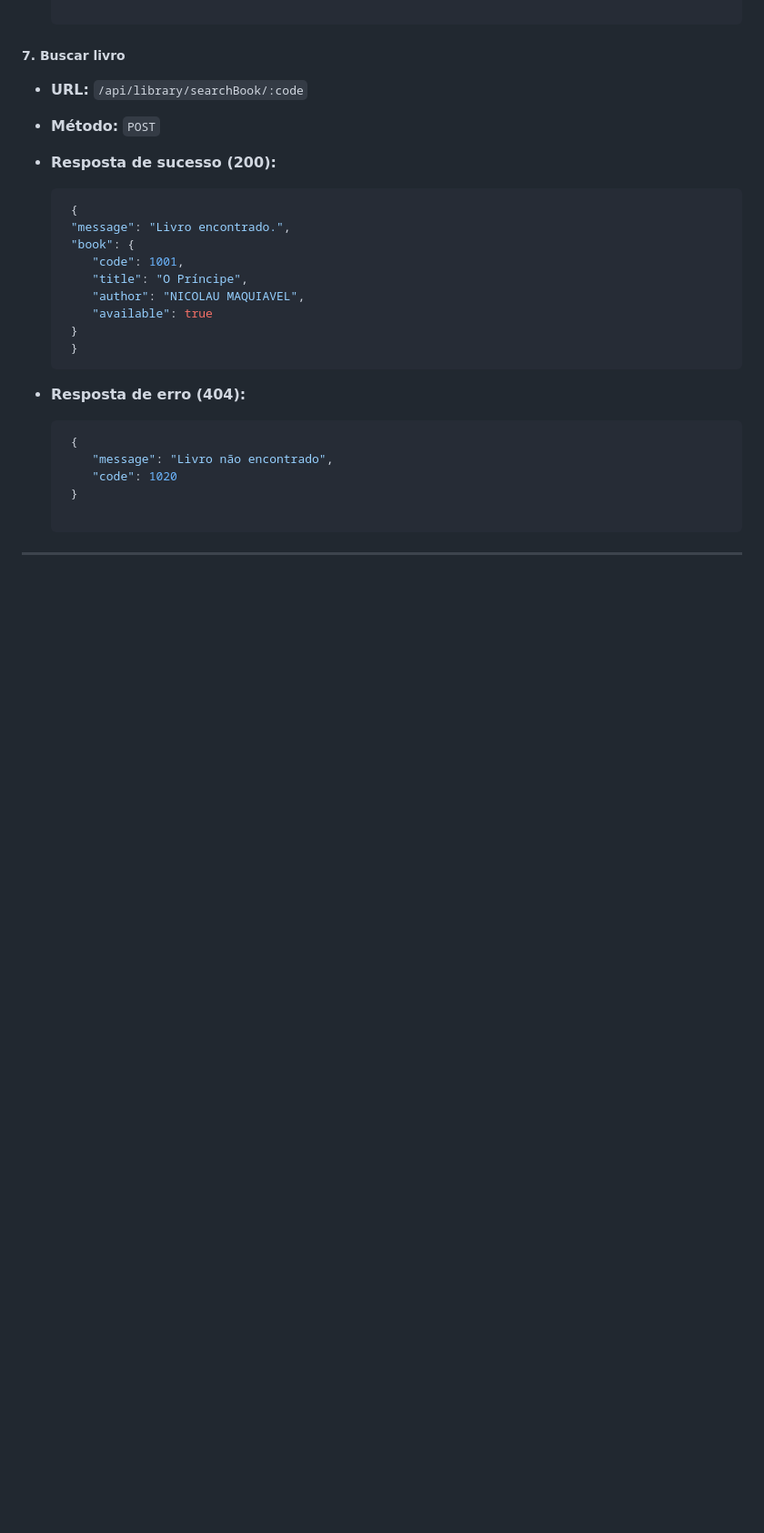
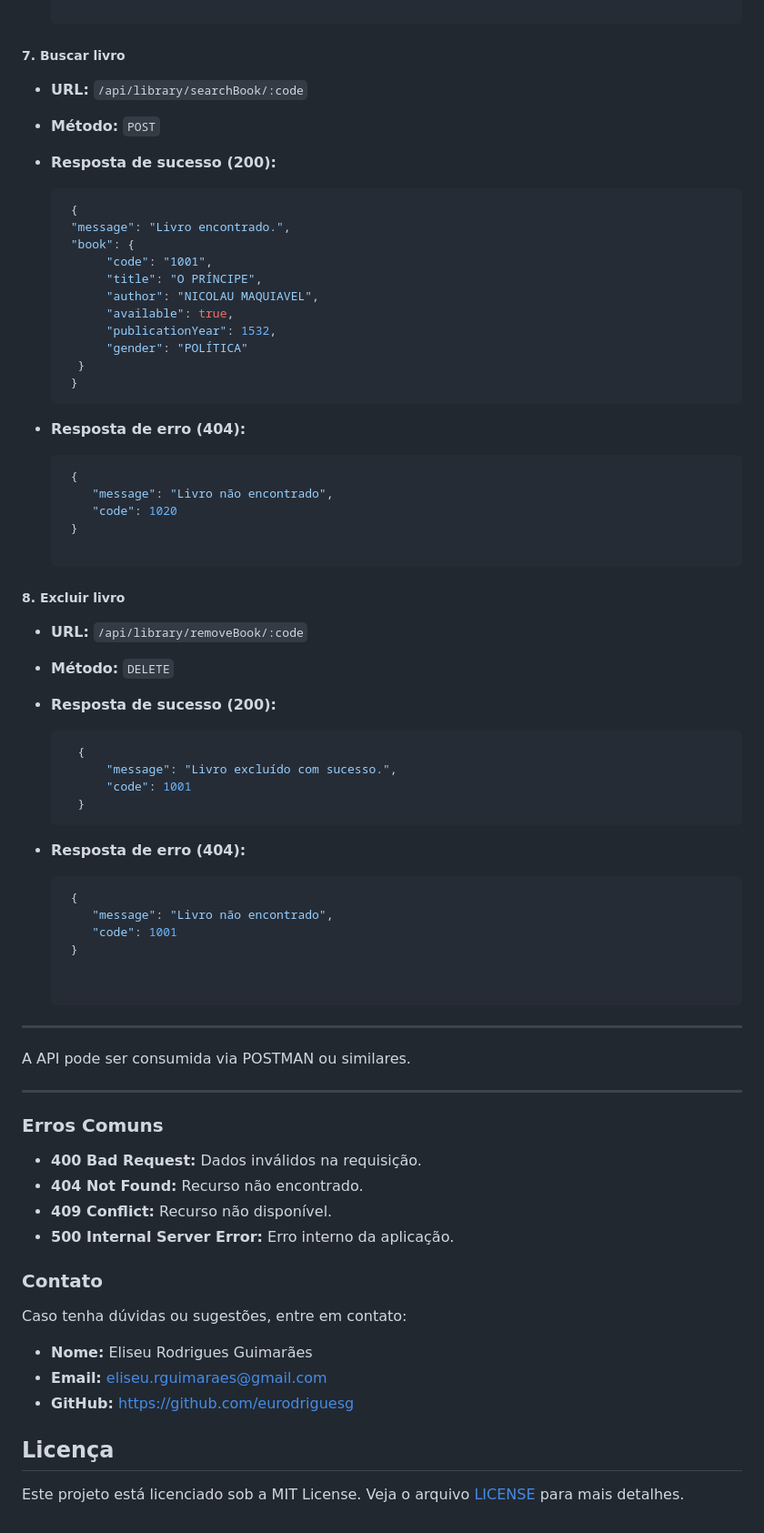
Before and after one commit to eurodriguesg/library_management_system, a Markdown page: README.md, the part around one of its changes. Shown at 91% size. Rendered like a GitHub page; blank space fills up the shorter version.

````diff
--- a/README.md
+++ b/README.md
@@ -261,11 +286,13 @@ O projeto inclui uma API para testar o sistema:
    {
    "message": "Livro encontrado.",
    "book": {
-      "code": 1001,
-      "title": "O Príncipe",
-      "author": "NICOLAU MAQUIAVEL",
-      "available": true
-   }
+        "code": "1001",
+        "title": "O PRÍNCIPE",
+        "author": "NICOLAU MAQUIAVEL",
+        "available": true,
+        "publicationYear": 1532,
+        "gender": "POLÍTICA"
+    }
    }
   ```
 - **Resposta de erro (404):**
@@ -275,4 +302,43 @@ O projeto inclui uma API para testar o sistema:
       "code": 1020
    }
 
+##### **8. Excluir livro**
+- **URL:** `/api/library/removeBook/:code`
+- **Método:** `DELETE`
+
+- **Resposta de sucesso (200):**
+  ```json
+    {
+        "message": "Livro excluído com sucesso.",
+        "code": 1001
+    }
+  ```
+- **Resposta de erro (404):**
+  ```json
+   {
+      "message": "Livro não encontrado",
+      "code": 1001
+   }
+
+
 ---
+
+A API pode ser consumida via POSTMAN ou similares.
+
+---
+### **Erros Comuns**
+- **400 Bad Request:** Dados inválidos na requisição.
+- **404 Not Found:** Recurso não encontrado.
+- **409 Conflict:** Recurso não disponível.
+- **500 Internal Server Error:** Erro interno da aplicação.
+
+### Contato
+Caso tenha dúvidas ou sugestões, entre em contato:
+
+- **Nome:** Eliseu Rodrigues Guimarães
+- **Email:** eliseu.rguimaraes@gmail.com
+- **GitHub:** https://github.com/eurodriguesg
+
+## Licença
+
+Este projeto está licenciado sob a MIT License. Veja o arquivo [LICENSE](LICENSE) para mais detalhes.
````
Also changed, not shown: other parts of README.md (+106 -81 lines).
